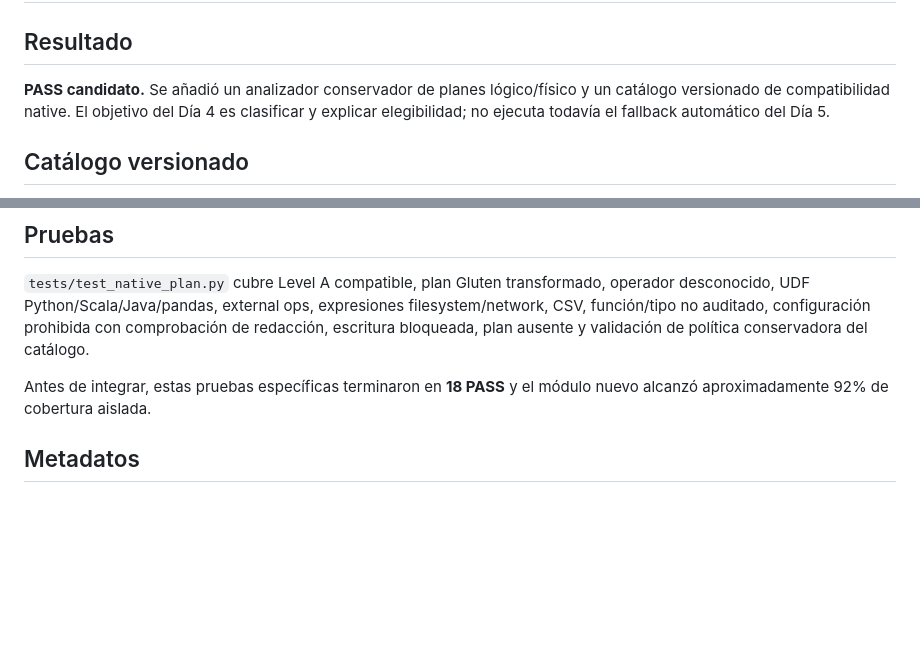
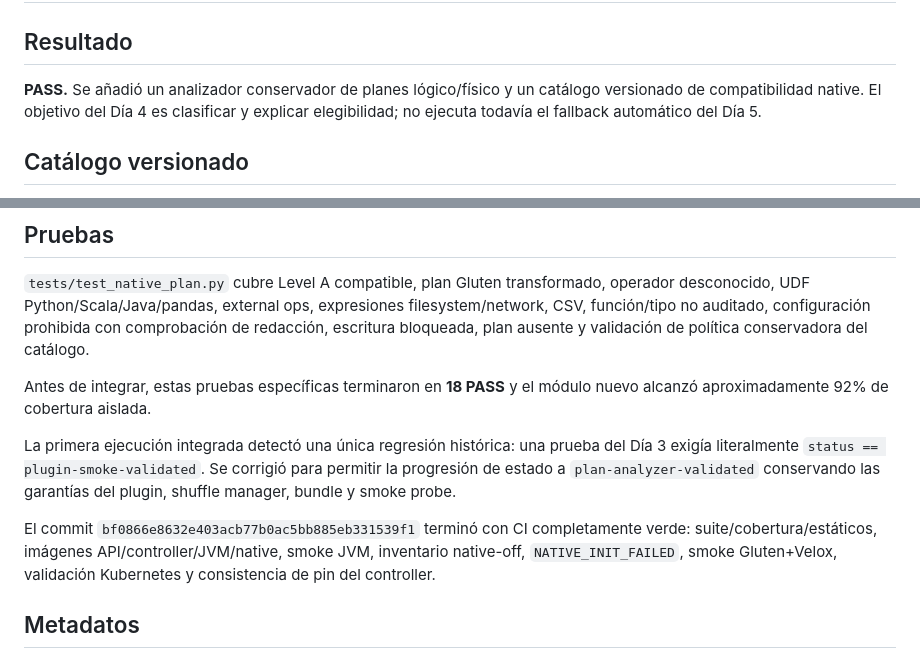
Before and after one commit to SauronShepherd/fakebric, a Markdown page: reports/gluten-velox/2026-09-01-day-04.md, 2 parts joined by grey strips. GitHub-like rendering; blank space fills up the shorter version.

Commit message:
docs: close Gluten Velox day 4 after green CI

```diff
--- a/reports/gluten-velox/2026-09-01-day-04.md
+++ b/reports/gluten-velox/2026-09-01-day-04.md
@@ -2,7 +2,7 @@
 
 ## Resultado
 
-**PASS candidato.** Se añadió un analizador conservador de planes lógico/físico y un catálogo versionado de compatibilidad native. El objetivo del Día 4 es clasificar y explicar elegibilidad; no ejecuta todavía el fallback automático del Día 5.
+**PASS.** Se añadió un analizador conservador de planes lógico/físico y un catálogo versionado de compatibilidad native. El objetivo del Día 4 es clasificar y explicar elegibilidad; no ejecuta todavía el fallback automático del Día 5.
 
 ## Catálogo versionado
 
@@ -62,6 +62,10 @@ La allowlist se mantiene limitada a:
 
 Antes de integrar, estas pruebas específicas terminaron en **18 PASS** y el módulo nuevo alcanzó aproximadamente 92% de cobertura aislada.
 
+La primera ejecución integrada detectó una única regresión histórica: una prueba del Día 3 exigía literalmente `status == plugin-smoke-validated`. Se corrigió para permitir la progresión de estado a `plan-analyzer-validated` conservando las garantías del plugin, shuffle manager, bundle y smoke probe.
+
+El commit `bf0866e8632e403acb77b0ac5bb885eb331539f1` terminó con CI completamente verde: suite/cobertura/estáticos, imágenes API/controller/JVM/native, smoke JVM, inventario native-off, `NATIVE_INIT_FAILED`, smoke Gluten+Velox, validación Kubernetes y consistencia de pin del controller.
+
 ## Metadatos
 
 `runtime-1.3.lock.json` pasa a estado `plan-analyzer-validated` y referencia el analizador, catálogo y versión. `enabledByDefault=false` y `defaultMode=jvm` no cambian.
```
